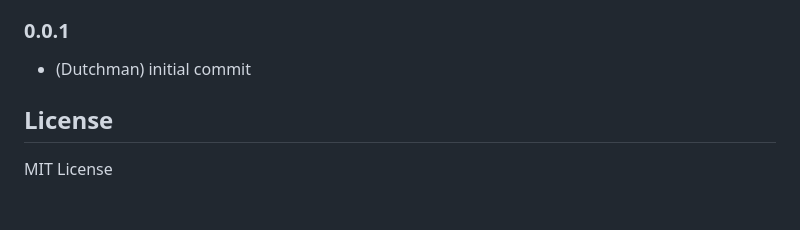
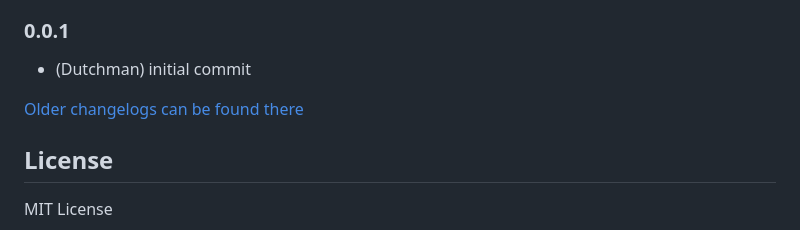
Before and after one commit to DrozmotiX/ioBroker.opentherm, a Markdown page: README.md, the part around the change. Rendered like a GitHub page; blank space fills up the shorter version.

Commit message:
Update from template: S6020-addChangelogOld

```diff
--- a/README.md
+++ b/README.md
@@ -86,6 +86,8 @@ If you like my work, please feel free to provide a personal donation
 ### 0.0.1
 * (Dutchman) initial commit
 
+[Older changelogs can be found there](CHANGELOG_OLD.md)
+
 ## License
 MIT License
 
```
Also changed, not shown: CHANGELOG_OLD.md (added, +1 -0 lines).
